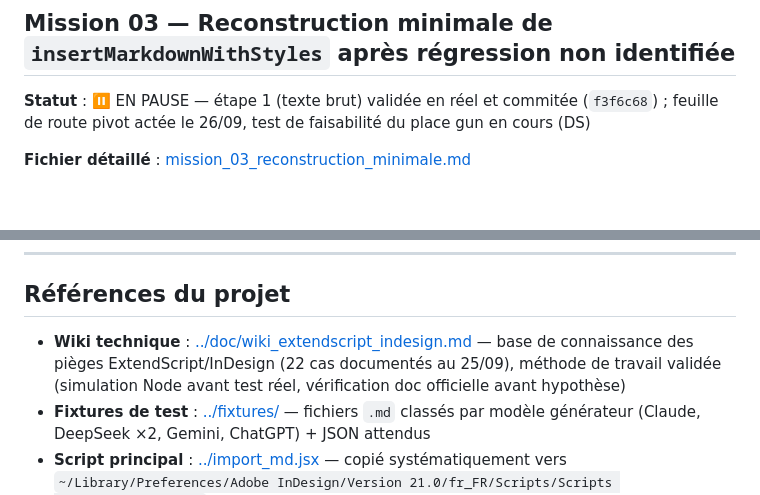
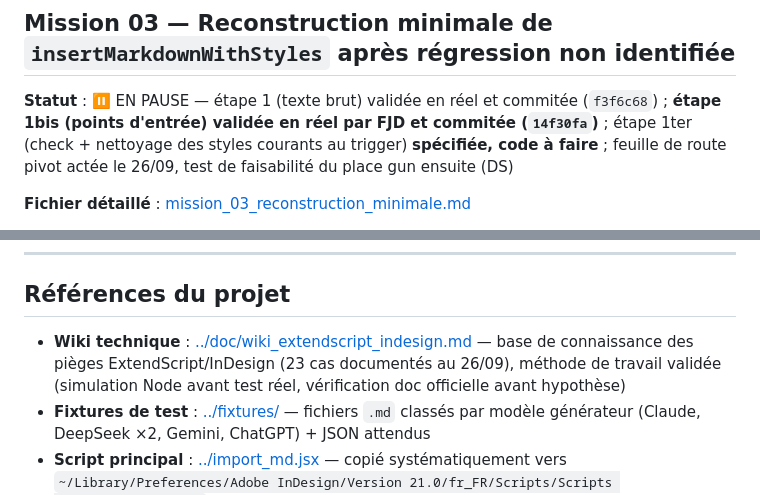
Before and after one commit to FJDaz/IA-INDD, a Markdown page: COMMUNICATION/ROADMAP.md, 2 parts joined by grey strips. Drawn GitHub-style; blank space fills up the shorter version.

Commit message:
docs(roadmap): 1bis validée, 1ter spécifiée

```diff
--- a/COMMUNICATION/ROADMAP.md
+++ b/COMMUNICATION/ROADMAP.md
@@ -42,7 +42,7 @@ Convention : toute nouvelle mission est rédigée ici (entrée + fichier détail
 
 ## Mission 03 — Reconstruction minimale de `insertMarkdownWithStyles` après régression non identifiée
 
-**Statut** : ⏸️ EN PAUSE — étape 1 (texte brut) validée en réel et commitée (`f3f6c68`) ; feuille de route pivot actée le 26/09, test de faisabilité du place gun en cours (DS)
+**Statut** : ⏸️ EN PAUSE — étape 1 (texte brut) validée en réel et commitée (`f3f6c68`) ; **étape 1bis (points d'entrée) validée en réel par FJD et commitée (`14f30fa`)** ; étape 1ter (check + nettoyage des styles courants au trigger) **spécifiée, code à faire** ; feuille de route pivot actée le 26/09, test de faisabilité du place gun ensuite (DS)
 
 **Fichier détaillé** : [mission_03_reconstruction_minimale.md](mission_03_reconstruction_minimale.md)
 
@@ -54,7 +54,7 @@ Convention : toute nouvelle mission est rédigée ici (entrée + fichier détail
 
 ## Références du projet
 
-- **Wiki technique** : [../doc/wiki_extendscript_indesign.md](../doc/wiki_extendscript_indesign.md) — base de connaissance des pièges ExtendScript/InDesign (22 cas documentés au 25/09), méthode de travail validée (simulation Node avant test réel, vérification doc officielle avant hypothèse)
+- **Wiki technique** : [../doc/wiki_extendscript_indesign.md](../doc/wiki_extendscript_indesign.md) — base de connaissance des pièges ExtendScript/InDesign (23 cas documentés au 26/09), méthode de travail validée (simulation Node avant test réel, vérification doc officielle avant hypothèse)
 - **Fixtures de test** : [../fixtures/](../fixtures/) — fichiers `.md` classés par modèle générateur (Claude, DeepSeek ×2, Gemini, ChatGPT) + JSON attendus
 - **Script principal** : [../import_md.jsx](../import_md.jsx) — copié systématiquement vers `~/Library/Preferences/Adobe InDesign/Version 21.0/fr_FR/Scripts/Scripts Panel/import_md.jsx` après chaque modification (InDesign exécute cette seconde copie, jamais le fichier de travail directement)
 - **Rôles** : Architecte (Claude) rédige les missions et valide, Ouvrier (DS) exécute — cf. mémoire `project_agent_roles.md`
```
Also changed, not shown: other parts of COMMUNICATION/ROADMAP.md (+1 -1 lines).
